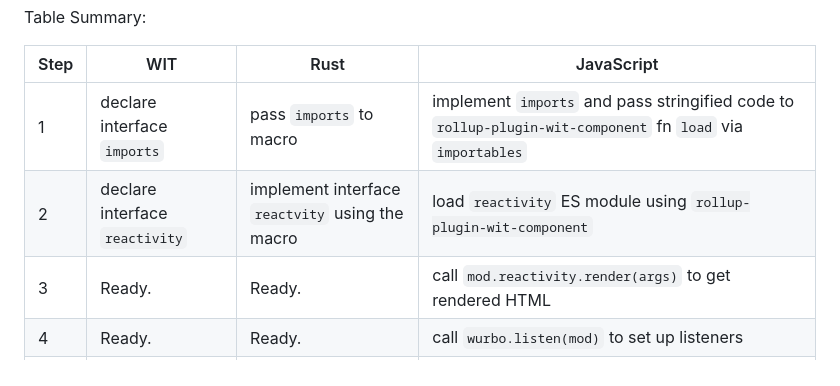
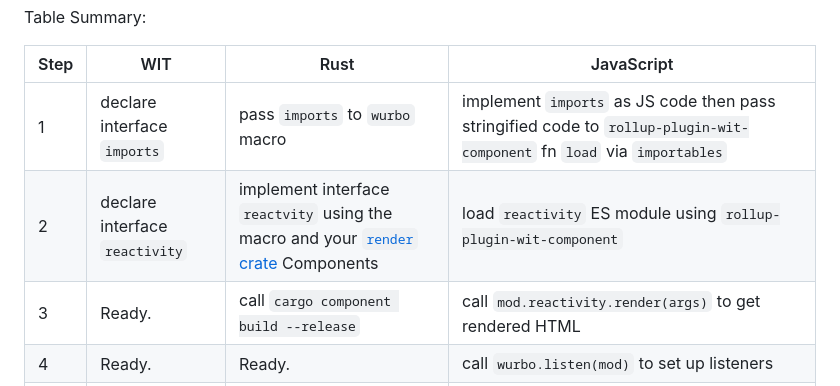
Before and after one commit to DougAnderson444/wurbo, a Markdown page: README.md, the part around the change. Rendered like a GitHub page.

Commit message:
add more table detail

```diff
--- a/README.md
+++ b/README.md
@@ -37,9 +37,9 @@ Table Summary:
 
 | Step | WIT | Rust | JavaScript |
 | --- | --- | --- | --- |
-| 1 | declare interface `imports` | pass `imports` to macro | implement `imports` and pass stringified code to `rollup-plugin-wit-component` fn `load` via `importables` |
-| 2 | declare interface `reactivity` | implement interface `reactvity` using the macro | load `reactivity` ES module using `rollup-plugin-wit-component` |
-| 3 | Ready. | Ready. | call `mod.reactivity.render(args)` to get rendered HTML |
+| 1 | declare interface `imports` | pass `imports` to `wurbo` macro | implement `imports` as JS code then pass stringified code to `rollup-plugin-wit-component` fn `load` via `importables` |
+| 2 | declare interface `reactivity` | implement interface `reactvity` using the macro and your [`render` crate](https://crates.io/crates/render) Components | load `reactivity` ES module using `rollup-plugin-wit-component` |
+| 3 | Ready. | call `cargo component build --release` | call `mod.reactivity.render(args)` to get rendered HTML |
 | 4 | Ready. | Ready. | call `wurbo.listen(mod)` to set up listeners |
 | 5 | Ready. | Ready. | When DOM has loaded the rendered HTML, then call `mod.reactivity.activate()` to actually listen |
 
```
